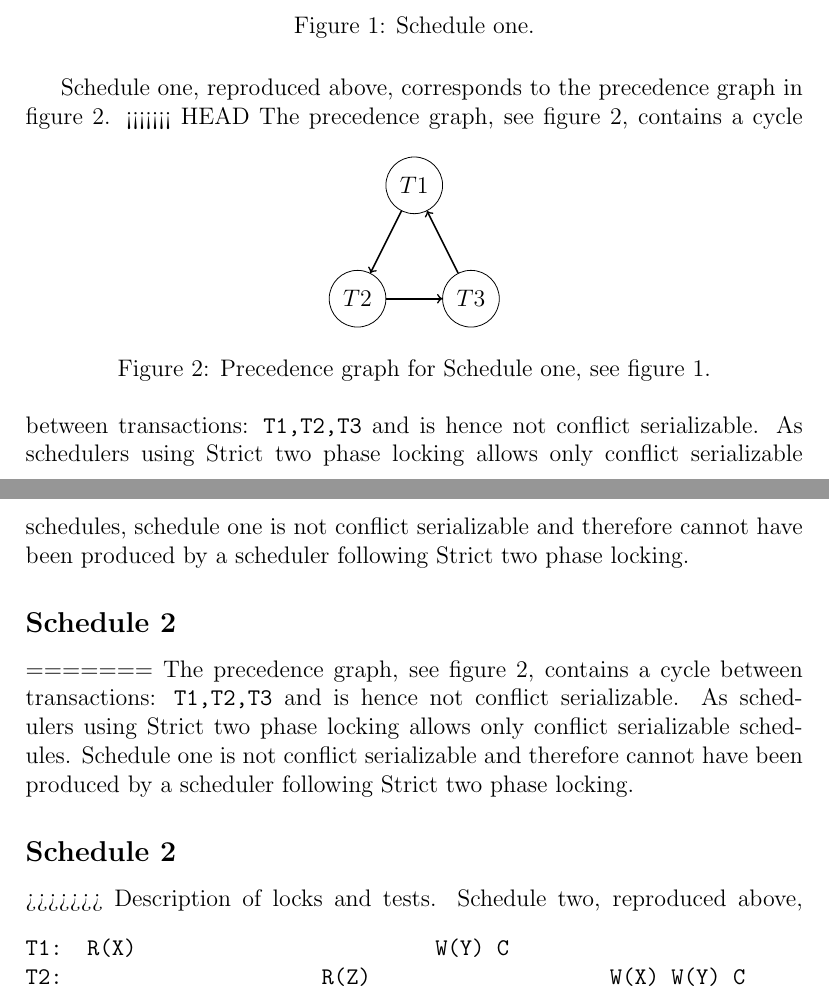
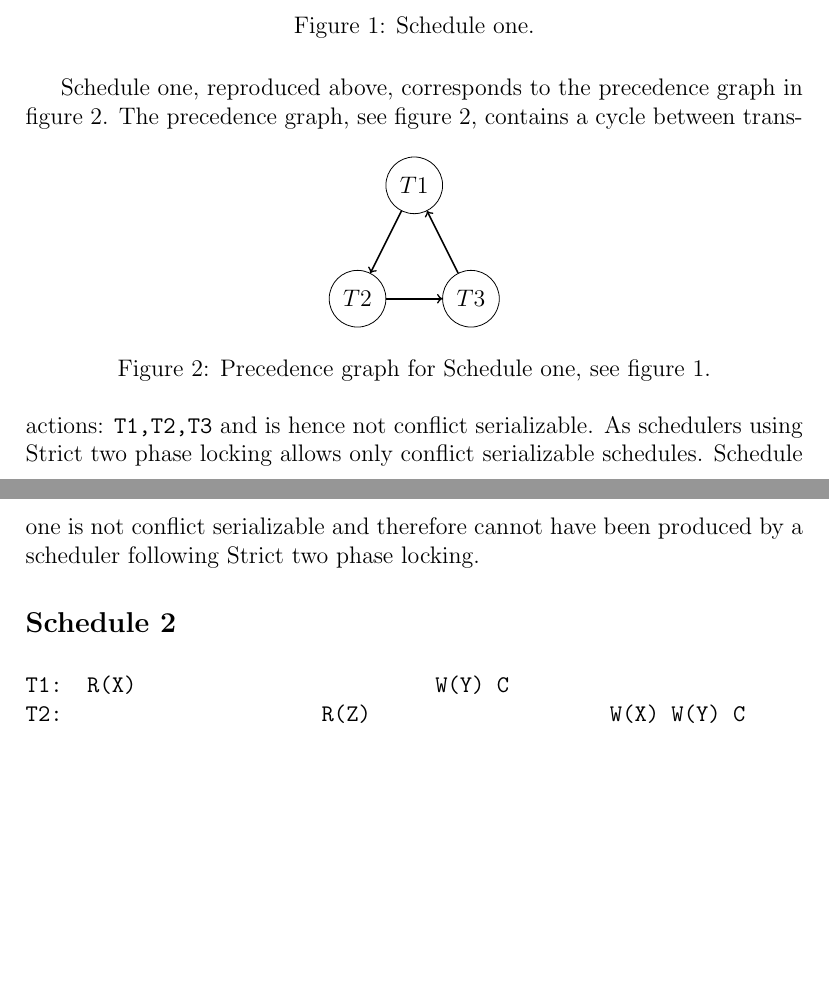
Before and after one commit to Paddy-Xu/pcsd, a LaTeX problem sheet (assignment2/latex/PCSDAssignment2.tex): two parts of pages 1 and 2 of 7, joined at a grey line, cut so that both start at the same text, the shorter picture padded with empty space. Compiled offline with pdfLaTeX.

Commit message:
Removed rebase conflict artifact.

```diff
--- a/assignment2/latex/PCSDAssignment2.tex
+++ b/assignment2/latex/PCSDAssignment2.tex
@@ -48,13 +48,8 @@ Schedule one, reproduced above, corresponds to the precedence graph in figure~\r
 \caption{Precedence graph for Schedule one, see figure~\ref{sch1}.}
 \label{p1}
 \end{figure}
-<<<<<<< HEAD
-The precedence graph, see figure~\ref{p1}, contains a cycle between transactions: \texttt{T1,T2,T3} and is hence not conflict serializable. As schedulers using Strict two phase locking allows only conflict serializable schedules, schedule one is not conflict serializable and therefore cannot have been produced by a scheduler following Strict two phase locking.
-\subsection*{Schedule 2}
-=======
 The precedence graph, see figure~\ref{p1}, contains a cycle between transactions: \texttt{T1,T2,T3} and is hence not conflict serializable. As schedulers using Strict two phase locking allows only conflict serializable schedules. Schedule one is not conflict serializable and therefore cannot have been produced by a scheduler following Strict two phase locking.
 \subsection*{Schedule 2}
->>>>>>> Description of locks and tests.
 \begin{figure}[h!]
 \texttt{T1: R(X)\hspace{150pt}W(Y) C\\
 T2:\hspace{130pt}R(Z)\hspace{120pt}W(X) W(Y) C\\
```
